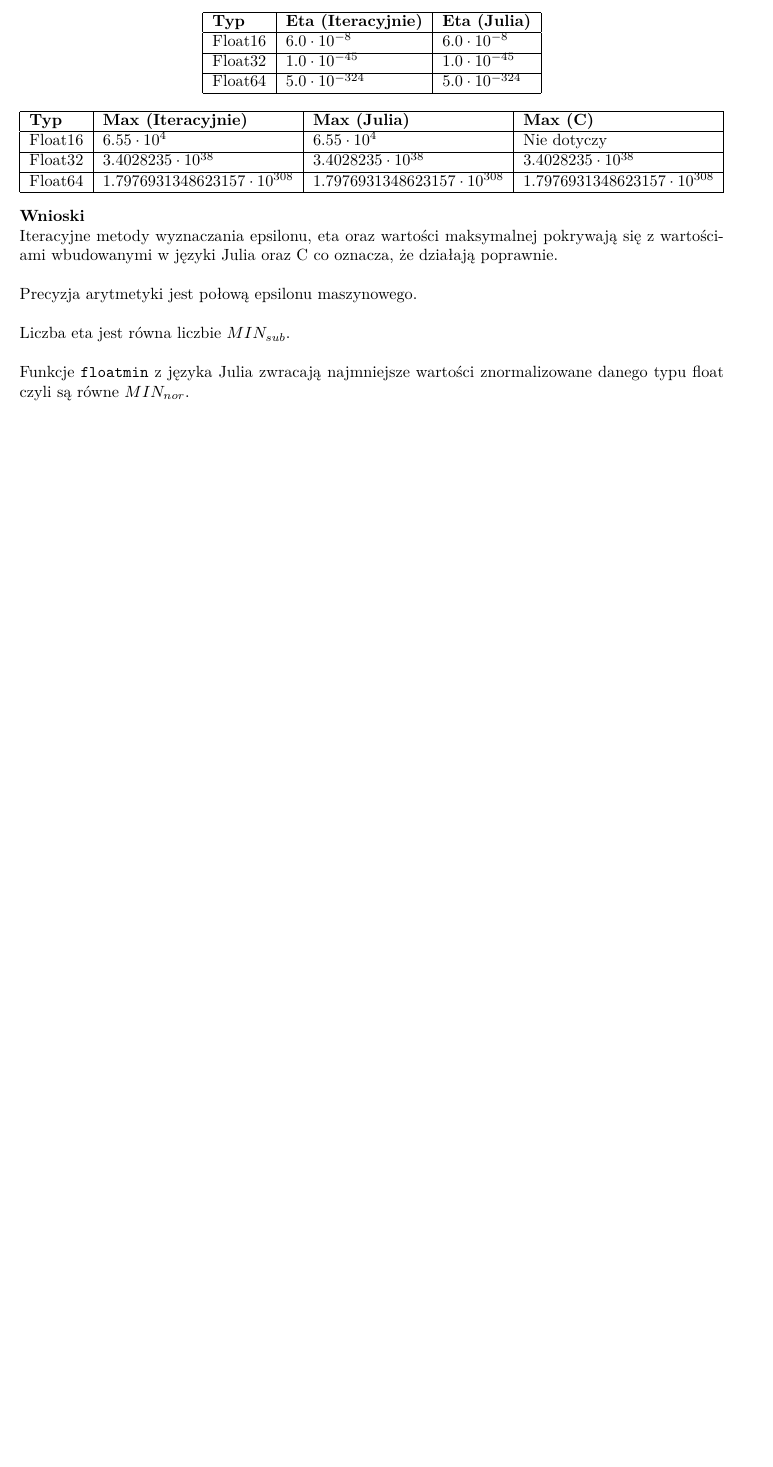
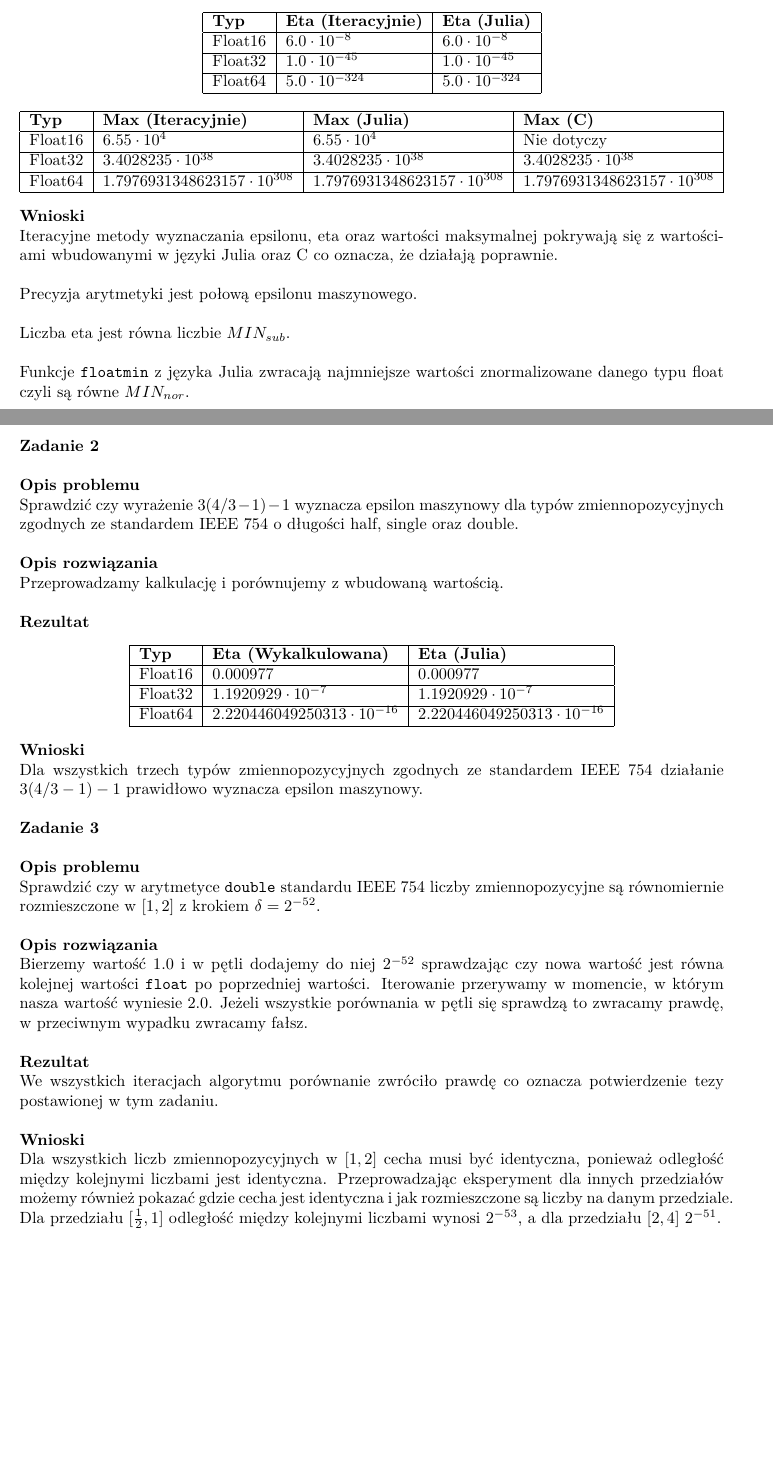
Before and after one commit to marcinwilkdev/sem5, a LaTeX document (naukowe/lab1/sprawozdanie.tex): part of the page before the commit and two parts of pages 1 and 2 of 3 after it, the two joined at a grey line, cut so that both start at the same text, the shorter picture padded with empty space. Compiled offline with pdfLaTeX.

Commit message:
Exercises up to 5th from scientific list 1 done.

```diff
--- a/naukowe/lab1/sprawozdanie.tex
+++ b/naukowe/lab1/sprawozdanie.tex
@@ -84,3 +84,56 @@ wbudowanymi w języki Julia oraz C co oznacza, że działają poprawnie. \\
 
 \noindent Funkcje \texttt{floatmin} z języka Julia zwracają najmniejsze wartości znormalizowane danego
 typu float czyli są równe $MIN_{nor}$. \\
+
+\pagebreak
+
+\noindent \textbf{Zadanie 2} \\[\baselineskip]
+\noindent \textbf{Opis problemu} \\
+Sprawdzić czy wyrażenie $3(4/3 - 1) - 1$ wyznacza epsilon maszynowy dla typów zmiennopozycyjnych zgodnych
+ze standardem IEEE 754 o długości half, single oraz double. \\
+
+\noindent \textbf{Opis rozwiązania} \\
+Przeprowadzamy kalkulację i porównujemy z wbudowaną wartością. \\
+
+\noindent \textbf{Rezultat}
+
+\begin{center}
+\begin{tabular}{|l|l|l|}
+    \hline
+    \textbf{Typ} & \textbf{Eta (Wykalkulowana)} & \textbf{Eta (Julia)} \\
+    \hline
+    Float16 & $0.000977$ & $0.000977$ \\
+    \hline
+    Float32 & $1.1920929\cdot10^{-7}$ & $1.1920929\cdot10^{-7}$ \\
+    \hline
+    Float64 & $2.220446049250313\cdot10^{-16}$ & $2.220446049250313\cdot10^{-16}$ \\
+    \hline
+\end{tabular}
+\end{center}
+
+\noindent \textbf{Wnioski} \\
+Dla wszystkich trzech typów zmiennopozycyjnych zgodnych ze standardem IEEE 754
+działanie $3(4/3 - 1) - 1$ prawidłowo wyznacza epsilon maszynowy. \\
+
+\noindent \textbf{Zadanie 3} \\[\baselineskip]
+\noindent \textbf{Opis problemu} \\
+Sprawdzić czy w arytmetyce \texttt{double} standardu IEEE 754 liczby zmiennopozycyjne są
+równomiernie rozmieszczone w $[1,2]$ z krokiem $\delta=2^{-52}$. \\
+
+\noindent \textbf{Opis rozwiązania} \\
+Bierzemy wartość $1.0$ i w pętli dodajemy do niej $2^{-52}$ sprawdzając
+czy nowa wartość jest równa kolejnej wartości \texttt{float} po poprzedniej wartości.
+Iterowanie przerywamy w momencie, w którym nasza wartość wyniesie $2.0$. Jeżeli
+wszystkie porównania w pętli się sprawdzą to zwracamy prawdę, w przeciwnym wypadku
+zwracamy fałsz. \\
+
+\noindent \textbf{Rezultat} \\
+We wszystkich iteracjach algorytmu porównanie zwróciło prawdę co oznacza potwierdzenie
+tezy postawionej w tym zadaniu. \\
+
+\noindent \textbf{Wnioski} \\
+Dla wszystkich liczb zmiennopozycyjnych w $[1,2]$ cecha musi być identyczna, ponieważ
+odległość między kolejnymi liczbami jest identyczna. Przeprowadzając eksperyment dla innych
+przedziałów możemy również pokazać gdzie cecha jest identyczna i jak rozmieszczone
+są liczby na danym przedziale. Dla przedziału $[\frac{1}{2}, 1]$ odległość między
+kolejnymi liczbami wynosi $2^{-53}$, a dla przedziału $[2, 4]$ $2^{-51}$. \\
```
Also changed, not shown: naukowe/lab1/sprawozdanie.tex (51 more changed lines), 7 other files.
